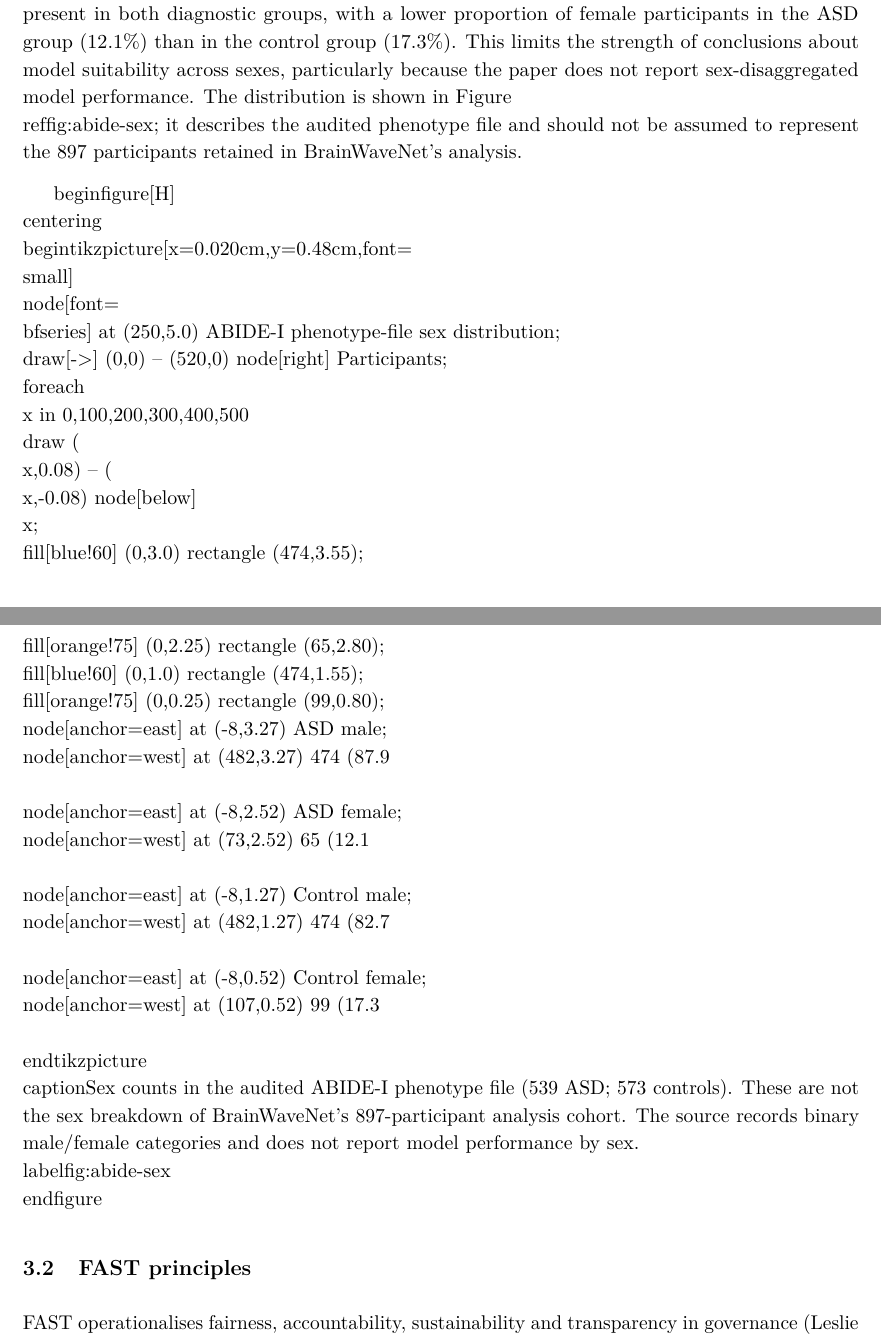
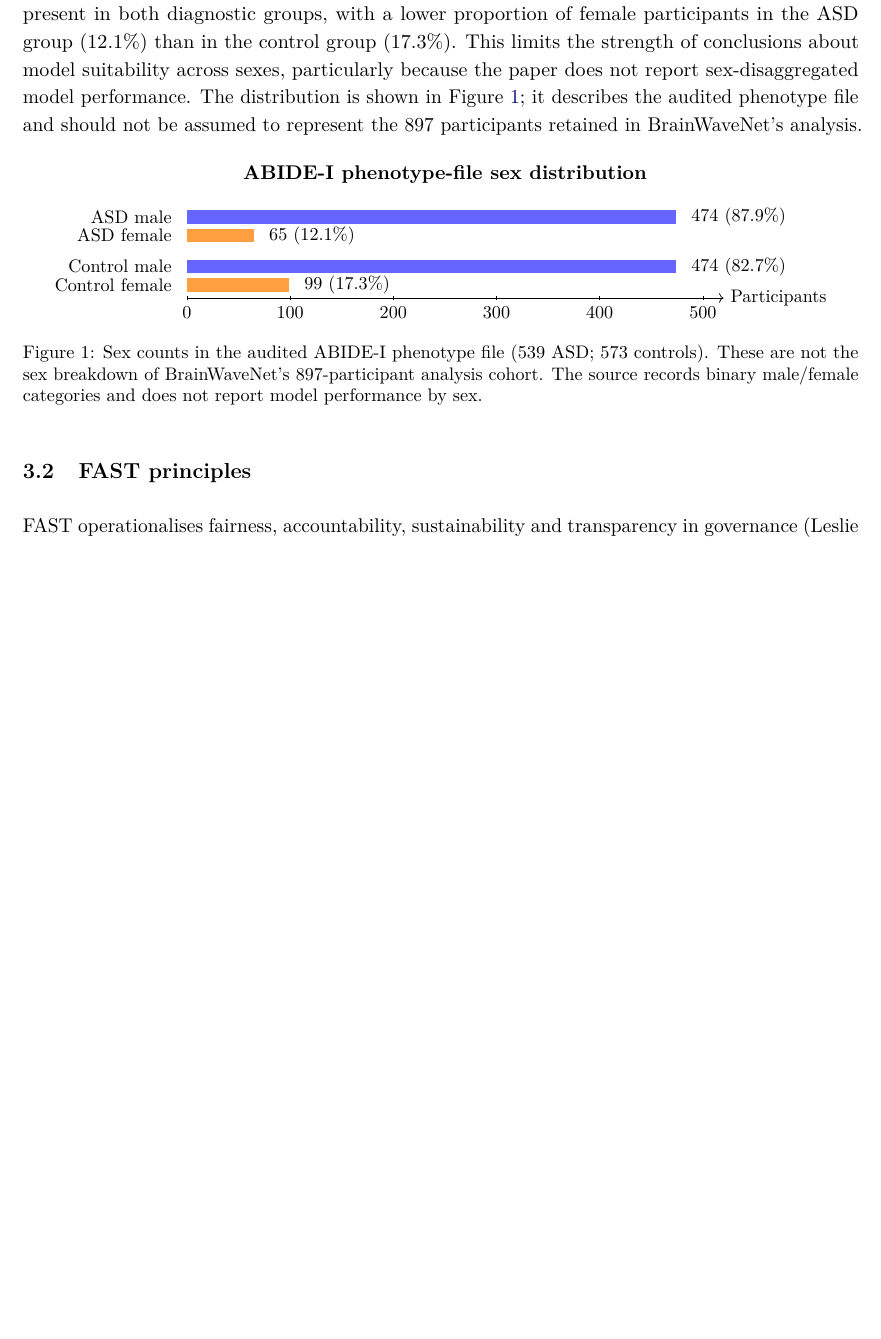
Before and after one commit to levilsbu/ABIDE-DeepLearning, a LaTeX paper (technical_report.tex): two parts of pages 5 and 6 of 10 before the commit and part of page 5 of 9 after it, the two joined at a grey line, cut so that both start at the same text, the shorter picture padded with empty space. Compiled offline with pdfLaTeX.

Commit message:
Fix LaTeX escaping in SUM sex distribution figure

```diff
--- a/technical_report.tex
+++ b/technical_report.tex
@@ -86,30 +86,30 @@ Care & Retrospective classification does not demonstrate improved wellbeing. Mis
 
 
 
-The phenotype file is male-skewed: 85.3\% of the 1,112 records are male. The imbalance is present in both diagnostic groups, with a lower proportion of female participants in the ASD group (12.1\%) than in the control group (17.3\%). This limits the strength of conclusions about model suitability across sexes, particularly because the paper does not report sex-disaggregated model performance. The distribution is shown in Figure~\\ref{fig:abide-sex}; it describes the audited phenotype file and should not be assumed to represent the 897 participants retained in BrainWaveNet's analysis.
+The phenotype file is male-skewed: 85.3\% of the 1,112 records are male. The imbalance is present in both diagnostic groups, with a lower proportion of female participants in the ASD group (12.1\%) than in the control group (17.3\%). This limits the strength of conclusions about model suitability across sexes, particularly because the paper does not report sex-disaggregated model performance. The distribution is shown in Figure~\ref{fig:abide-sex}; it describes the audited phenotype file and should not be assumed to represent the 897 participants retained in BrainWaveNet's analysis.
 
-\\begin{figure}[H]
-\\centering
-\\begin{tikzpicture}[x=0.020cm,y=0.48cm,font=\\small]
-\\node[font=\\bfseries] at (250,5.0) {ABIDE-I phenotype-file sex distribution};
-\\draw[->] (0,0) -- (520,0) node[right] {Participants};
-\\foreach \\x in {0,100,200,300,400,500} {\\draw (\\x,0.08) -- (\\x,-0.08) node[below] {\\x};}
-\\fill[blue!60] (0,3.0) rectangle (474,3.55);
-\\fill[orange!75] (0,2.25) rectangle (65,2.80);
-\\fill[blue!60] (0,1.0) rectangle (474,1.55);
-\\fill[orange!75] (0,0.25) rectangle (99,0.80);
-\\node[anchor=east] at (-8,3.27) {ASD male};
-\\node[anchor=west] at (482,3.27) {474 (87.9\\%)};
-\\node[anchor=east] at (-8,2.52) {ASD female};
-\\node[anchor=west] at (73,2.52) {65 (12.1\\%)};
-\\node[anchor=east] at (-8,1.27) {Control male};
-\\node[anchor=west] at (482,1.27) {474 (82.7\\%)};
-\\node[anchor=east] at (-8,0.52) {Control female};
-\\node[anchor=west] at (107,0.52) {99 (17.3\\%)};
-\\end{tikzpicture}
-\\caption{Sex counts in the audited ABIDE-I phenotype file (539 ASD; 573 controls). These are not the sex breakdown of BrainWaveNet's 897-participant analysis cohort. The source records binary male/female categories and does not report model performance by sex.}
-\\label{fig:abide-sex}
-\\end{figure}
+\begin{figure}[H]
+\centering
+\begin{tikzpicture}[x=0.020cm,y=0.48cm,font=\small]
+\node[font=\bfseries] at (250,5.0) {ABIDE-I phenotype-file sex distribution};
+\draw[->] (0,0) -- (520,0) node[right] {Participants};
+\foreach \x in {0,100,200,300,400,500} {\draw (\x,0.08) -- (\x,-0.08) node[below] {\x};}
+\fill[blue!60] (0,3.0) rectangle (474,3.55);
+\fill[orange!75] (0,2.25) rectangle (65,2.80);
+\fill[blue!60] (0,1.0) rectangle (474,1.55);
+\fill[orange!75] (0,0.25) rectangle (99,0.80);
+\node[anchor=east] at (-8,3.27) {ASD male};
+\node[anchor=west] at (482,3.27) {474 (87.9\%)};
+\node[anchor=east] at (-8,2.52) {ASD female};
+\node[anchor=west] at (73,2.52) {65 (12.1\%)};
+\node[anchor=east] at (-8,1.27) {Control male};
+\node[anchor=west] at (482,1.27) {474 (82.7\%)};
+\node[anchor=east] at (-8,0.52) {Control female};
+\node[anchor=west] at (107,0.52) {99 (17.3\%)};
+\end{tikzpicture}
+\caption{Sex counts in the audited ABIDE-I phenotype file (539 ASD; 573 controls). These are not the sex breakdown of BrainWaveNet's 897-participant analysis cohort. The source records binary male/female categories and does not report model performance by sex.}
+\label{fig:abide-sex}
+\end{figure}
 
 \subsection{FAST principles}
 FAST operationalises fairness, accountability, sustainability and transparency in governance (\cite{leslie2019}).
```
